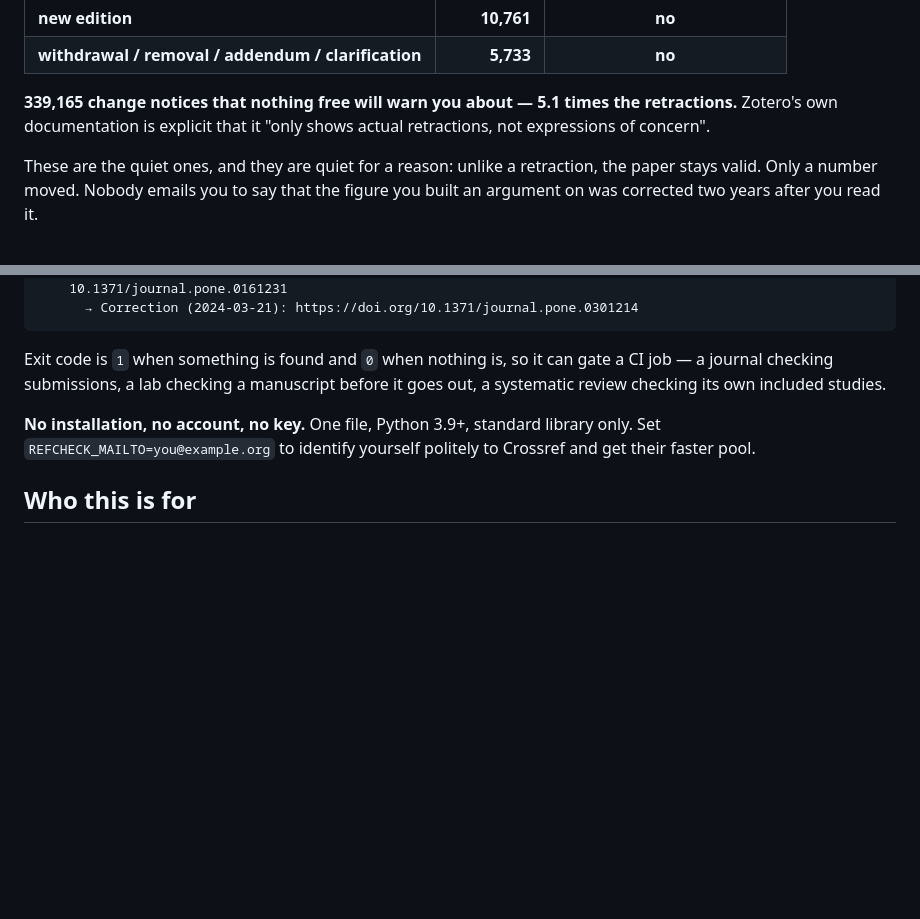
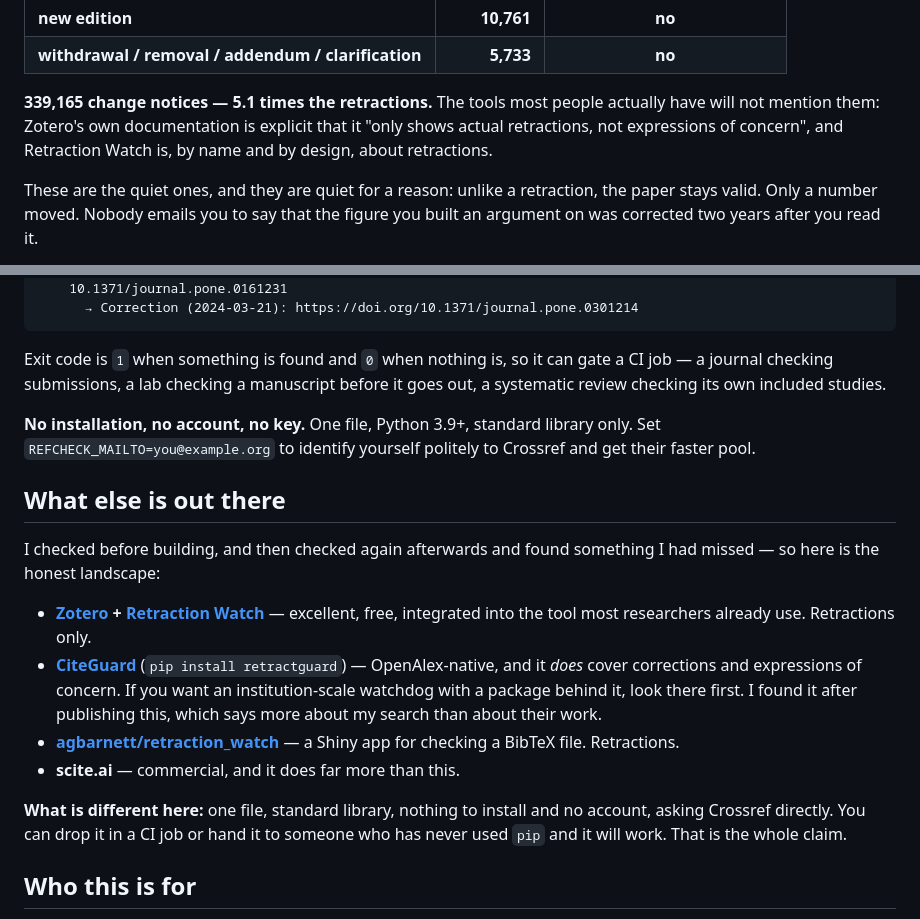
Before and after one commit to KaizenShogun/refcheck, a Markdown page: README.md, 2 parts joined by grey strips. Drawn GitHub-style; blank space fills up the shorter version.

Commit message:
Correct the claim: CiteGuard already covers corrections, and credit it
I said nothing free covered corrections and expressions of concern. CiteGuard
does. I missed it because my prior-art search was the open web and not GitHub
itself, which is where software lives. The measured gap against Zotero and
Retraction Watch still holds; the 'nobody' did not.

```diff
--- a/README.md
+++ b/README.md
@@ -17,9 +17,10 @@ I counted the rest against the Crossref API on 2026-09-06:
 | **new edition** | **10,761** | **no** |
 | **withdrawal / removal / addendum / clarification** | **5,733** | **no** |
 
-**339,165 change notices that nothing free will warn you about — 5.1 times the
-retractions.** Zotero's own documentation is explicit that it "only shows actual
-retractions, not expressions of concern".
+**339,165 change notices — 5.1 times the retractions.** The tools most people
+actually have will not mention them: Zotero's own documentation is explicit that
+it "only shows actual retractions, not expressions of concern", and Retraction
+Watch is, by name and by design, about retractions.
 
 These are the quiet ones, and they are quiet for a reason: unlike a retraction,
 the paper stays valid. Only a number moved. Nobody emails you to say that the
@@ -62,6 +63,27 @@ goes out, a systematic review checking its own included studies.
 only. Set `REFCHECK_MAILTO=you@example.org` to identify yourself politely to
 Crossref and get their faster pool.
 
+## What else is out there
+
+I checked before building, and then checked again afterwards and found something
+I had missed — so here is the honest landscape:
+
+- **[Zotero](https://www.zotero.org/) + [Retraction Watch](https://retractionwatch.com/)** —
+  excellent, free, integrated into the tool most researchers already use.
+  Retractions only.
+- **[CiteGuard](https://github.com/lonexreb/cite-guard)** (`pip install retractguard`) —
+  OpenAlex-native, and it *does* cover corrections and expressions of concern.
+  If you want an institution-scale watchdog with a package behind it, look there
+  first. I found it after publishing this, which says more about my search than
+  about their work.
+- **[agbarnett/retraction_watch](https://github.com/agbarnett/retraction_watch)** —
+  a Shiny app for checking a BibTeX file. Retractions.
+- **scite.ai** — commercial, and it does far more than this.
+
+**What is different here:** one file, standard library, nothing to install and no
+account, asking Crossref directly. You can drop it in a CI job or hand it to
+someone who has never used `pip` and it will work. That is the whole claim.
+
 ## Who this is for
 
 Anyone whose argument rests on somebody else's numbers: people writing a thesis,
```
